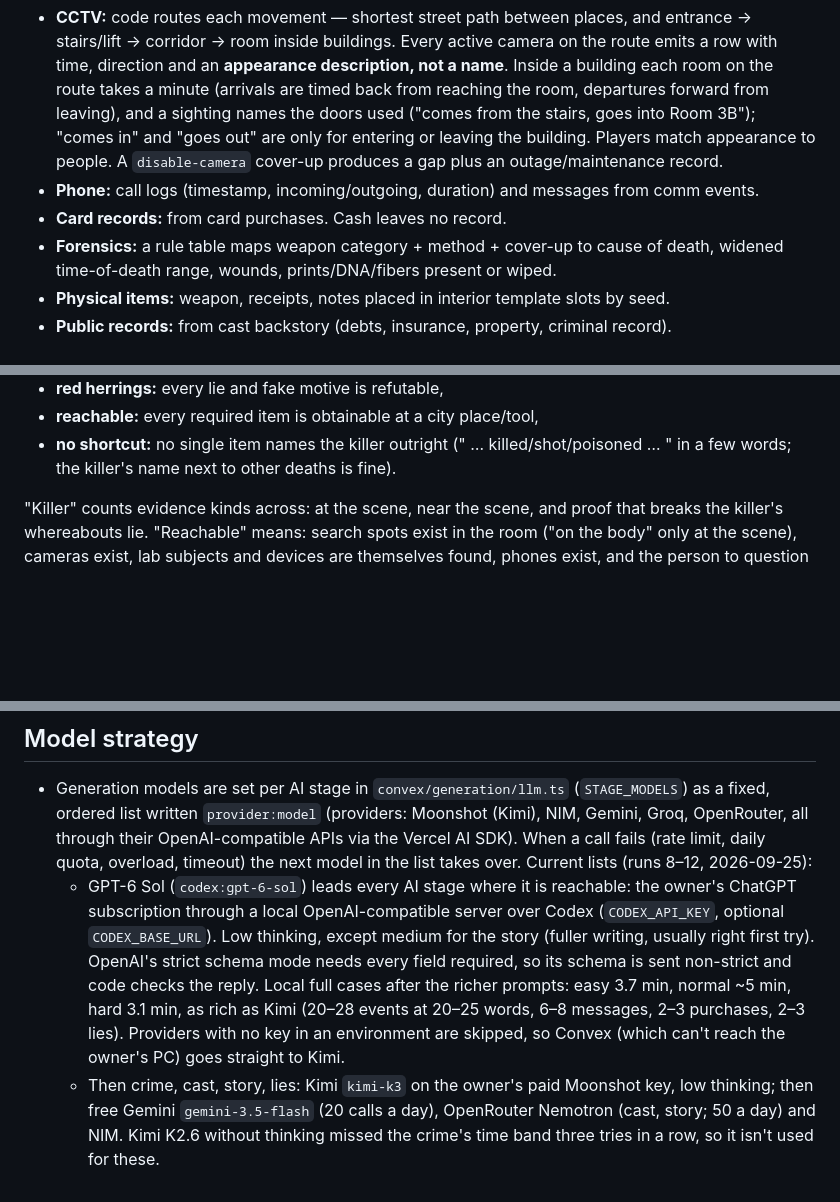
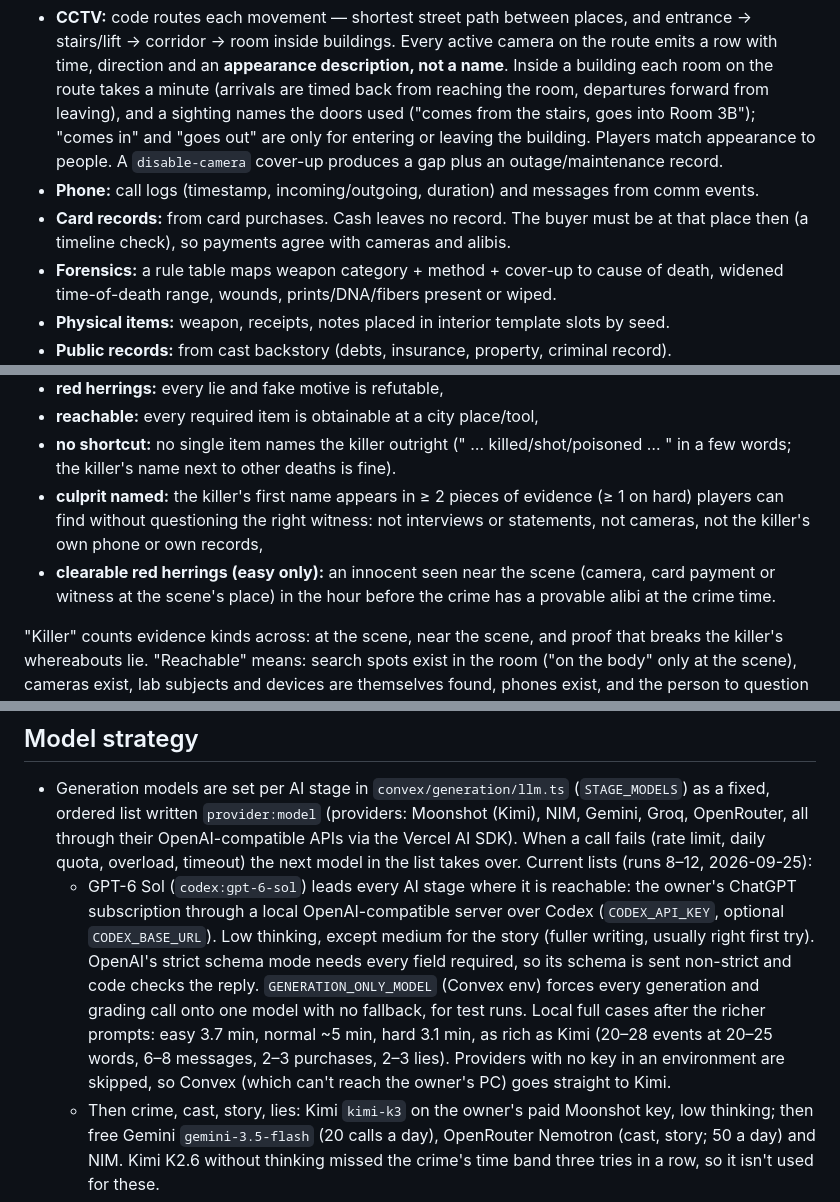
Before and after one commit to DineshBaghelDev/Redacted, a Markdown page: docs/GENERATION.md, 3 parts joined by grey strips. Drawn GitHub-style; blank space fills up the shorter version.

```diff
--- a/docs/GENERATION.md
+++ b/docs/GENERATION.md
@@ -125,7 +125,7 @@ Implemented (`core/story.ts`, prompt `prompts/story.ts`): the AI gets the crime
 
 - **CCTV:** code routes each movement — shortest street path between places, and entrance → stairs/lift → corridor → room inside buildings. Every active camera on the route emits a row with time, direction and an **appearance description, not a name**. Inside a building each room on the route takes a minute (arrivals are timed back from reaching the room, departures forward from leaving), and a sighting names the doors used ("comes from the stairs, goes into Room 3B"); "comes in" and "goes out" are only for entering or leaving the building. Players match appearance to people. A `disable-camera` cover-up produces a gap plus an outage/maintenance record.
 - **Phone:** call logs (timestamp, incoming/outgoing, duration) and messages from comm events.
-- **Card records:** from card purchases. Cash leaves no record.
+- **Card records:** from card purchases. Cash leaves no record. The buyer must be at that place then (a timeline check), so payments agree with cameras and alibis.
 - **Forensics:** a rule table maps weapon category + method + cover-up to cause of death, widened time-of-death range, wounds, prints/DNA/fibers present or wiped.
 - **Physical items:** weapon, receipts, notes placed in interior template slots by seed.
 - **Public records:** from cast backstory (debts, insurance, property, criminal record).
@@ -222,6 +222,8 @@ No LLM judge in V1. Implemented in `core/validate.ts`; returns a pass/fail list
 - **red herrings:** every lie and fake motive is refutable,
 - **reachable:** every required item is obtainable at a city place/tool,
 - **no shortcut:** no single item names the killer outright ("<killer> … killed/shot/poisoned … <victim>" in a few words; the killer's name next to other deaths is fine).
+- **culprit named:** the killer's first name appears in ≥ 2 pieces of evidence (≥ 1 on hard) players can find without questioning the right witness: not interviews or statements, not cameras, not the killer's own phone or own records,
+- **clearable red herrings (easy only):** an innocent seen near the scene (camera, card payment or witness at the scene's place) in the hour before the crime has a provable alibi at the crime time.
 
 "Killer" counts evidence kinds across: at the scene, near the scene, and proof that breaks the killer's whereabouts lie. "Reachable" means: search spots exist in the room ("on the body" only at the scene), cameras exist, lab subjects and devices are themselves found, phones exist, and the person to question is alive and not lying about that event.
 
@@ -300,7 +302,7 @@ Testing:
 ## Model strategy
 
 - Generation models are set per AI stage in `convex/generation/llm.ts` (`STAGE_MODELS`) as a fixed, ordered list written `provider:model` (providers: Moonshot (Kimi), NIM, Gemini, Groq, OpenRouter, all through their OpenAI-compatible APIs via the Vercel AI SDK). When a call fails (rate limit, daily quota, overload, timeout) the next model in the list takes over. Current lists (runs 8–12, 2026-09-25):
-  - GPT-6 Sol (`codex:gpt-6-sol`) leads every AI stage where it is reachable: the owner's ChatGPT subscription through a local OpenAI-compatible server over Codex (`CODEX_API_KEY`, optional `CODEX_BASE_URL`). Low thinking, except medium for the story (fuller writing, usually right first try). OpenAI's strict schema mode needs every field required, so its schema is sent non-strict and code checks the reply. Local full cases after the richer prompts: easy 3.7 min, normal ~5 min, hard 3.1 min, as rich as Kimi (20–28 events at 20–25 words, 6–8 messages, 2–3 purchases, 2–3 lies). Providers with no key in an environment are skipped, so Convex (which can't reach the owner's PC) goes straight to Kimi.
+  - GPT-6 Sol (`codex:gpt-6-sol`) leads every AI stage where it is reachable: the owner's ChatGPT subscription through a local OpenAI-compatible server over Codex (`CODEX_API_KEY`, optional `CODEX_BASE_URL`). Low thinking, except medium for the story (fuller writing, usually right first try). OpenAI's strict schema mode needs every field required, so its schema is sent non-strict and code checks the reply. `GENERATION_ONLY_MODEL` (Convex env) forces every generation and grading call onto one model with no fallback, for test runs. Local full cases after the richer prompts: easy 3.7 min, normal ~5 min, hard 3.1 min, as rich as Kimi (20–28 events at 20–25 words, 6–8 messages, 2–3 purchases, 2–3 lies). Providers with no key in an environment are skipped, so Convex (which can't reach the owner's PC) goes straight to Kimi.
   - Then crime, cast, story, lies: Kimi `kimi-k3` on the owner's paid Moonshot key, low thinking; then free Gemini `gemini-3.5-flash` (20 calls a day), OpenRouter Nemotron (cast, story; 50 a day) and NIM. Kimi K2.6 without thinking missed the crime's time band three tries in a row, so it isn't used for these.
   - text, brief: free Groq `openai/gpt-oss-120b` (1–5 s), then Kimi `kimi-k2.6` without thinking, then NIM.
   - Thinking is low on every provider (`reasoningEffort: "low"`; Kimi K2.6 `thinking: disabled`). It must go through the SDK's own `reasoningEffort` option: a raw `reasoning_effort` field is overwritten, which left every call thinking at full length (slow, costly, timing out).
```
Also changed, not shown: docs/design decisions.md (+6 -0 lines), docs/progress.md (+9 -0 lines).
